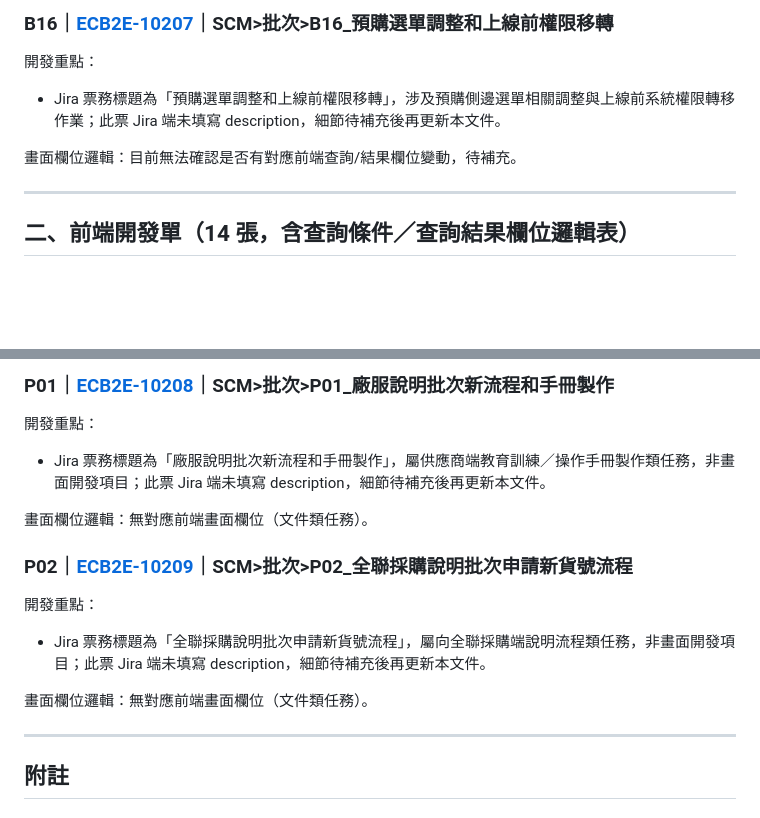
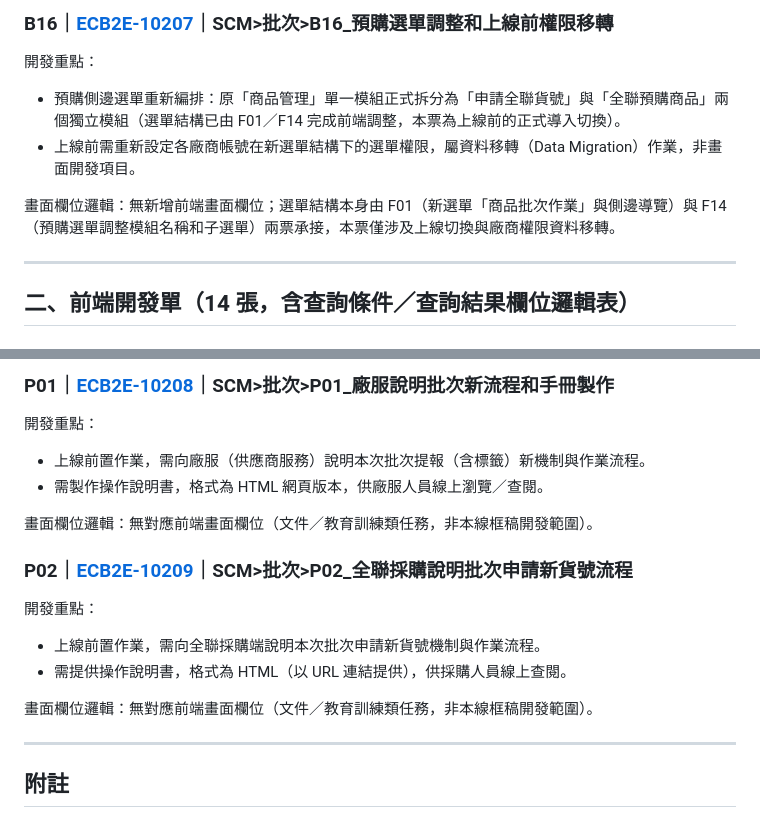
Before and after one commit to chimoon168/BatchForNewProduct, a Markdown page: SCM批次提報(含標籤)_系統分析.md, 2 parts joined by grey strips. GitHub-like rendering; blank space fills up the shorter version.

```diff
--- a/SCM批次提報(含標籤)_系統分析.md
+++ b/SCM批次提報(含標籤)_系統分析.md
@@ -173,9 +173,10 @@
 ### B16｜[ECB2E-10207](https://pxec.atlassian.net/browse/ECB2E-10207)｜SCM>批次>B16_預購選單調整和上線前權限移轉
 
 開發重點：
-- Jira 票務標題為「預購選單調整和上線前權限移轉」，涉及預購側邊選單相關調整與上線前系統權限轉移作業；此票 Jira 端未填寫 description，細節待補充後再更新本文件。
+- 預購側邊選單重新編排：原「商品管理」單一模組正式拆分為「申請全聯貨號」與「全聯預購商品」兩個獨立模組（選單結構已由 F01／F14 完成前端調整，本票為上線前的正式導入切換）。
+- 上線前需重新設定各廠商帳號在新選單結構下的選單權限，屬資料移轉（Data Migration）作業，非畫面開發項目。
 
-畫面欄位邏輯：目前無法確認是否有對應前端查詢/結果欄位變動，待補充。
+畫面欄位邏輯：無新增前端畫面欄位；選單結構本身由 F01（新選單「商品批次作業」與側邊導覽）與 F14（預購選單調整模組名稱和子選單）兩票承接，本票僅涉及上線切換與廠商權限資料移轉。
 
 ---
 
@@ -376,16 +377,18 @@ Toolbar 邏輯：「⬇下載標籤編輯檔」（至少1筆 `dl-check` 勾選
 ### P01｜[ECB2E-10208](https://pxec.atlassian.net/browse/ECB2E-10208)｜SCM>批次>P01_廠服說明批次新流程和手冊製作
 
 開發重點：
-- Jira 票務標題為「廠服說明批次新流程和手冊製作」，屬供應商端教育訓練／操作手冊製作類任務，非畫面開發項目；此票 Jira 端未填寫 description，細節待補充後再更新本文件。
+- 上線前置作業，需向廠服（供應商服務）說明本次批次提報（含標籤）新機制與作業流程。
+- 需製作操作說明書，格式為 HTML 網頁版本，供廠服人員線上瀏覽／查閱。
 
-畫面欄位邏輯：無對應前端畫面欄位（文件類任務）。
+畫面欄位邏輯：無對應前端畫面欄位（文件／教育訓練類任務，非本線框稿開發範圍）。
 
 ### P02｜[ECB2E-10209](https://pxec.atlassian.net/browse/ECB2E-10209)｜SCM>批次>P02_全聯採購說明批次申請新貨號流程
 
 開發重點：
-- Jira 票務標題為「全聯採購說明批次申請新貨號流程」，屬向全聯採購端說明流程類任務，非畫面開發項目；此票 Jira 端未填寫 description，細節待補充後再更新本文件。
+- 上線前置作業，需向全聯採購端說明本次批次申請新貨號機制與作業流程。
+- 需提供操作說明書，格式為 HTML（以 URL 連結提供），供採購人員線上查閱。
 
-畫面欄位邏輯：無對應前端畫面欄位（文件類任務）。
+畫面欄位邏輯：無對應前端畫面欄位（文件／教育訓練類任務，非本線框稿開發範圍）。
 
 ---
 
```
Also changed, not shown: SCM批次提報(含標籤)_JIRA清單.md (+16 -2 lines).
